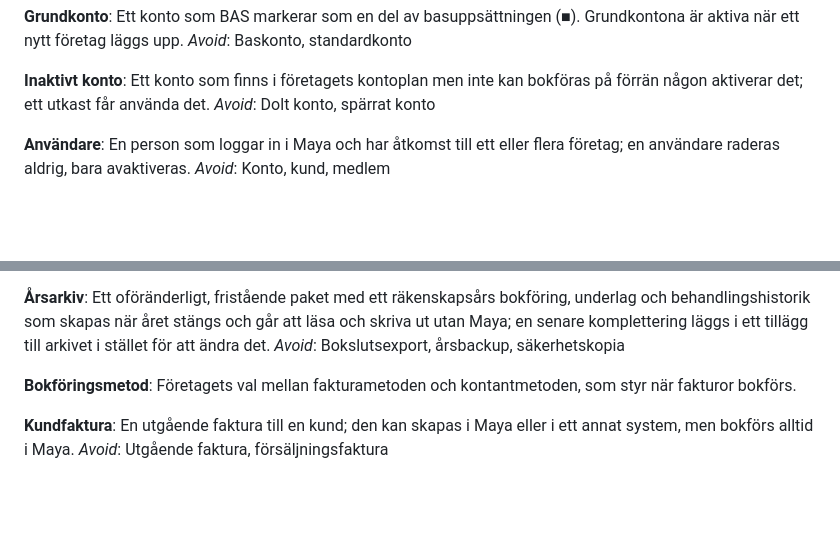
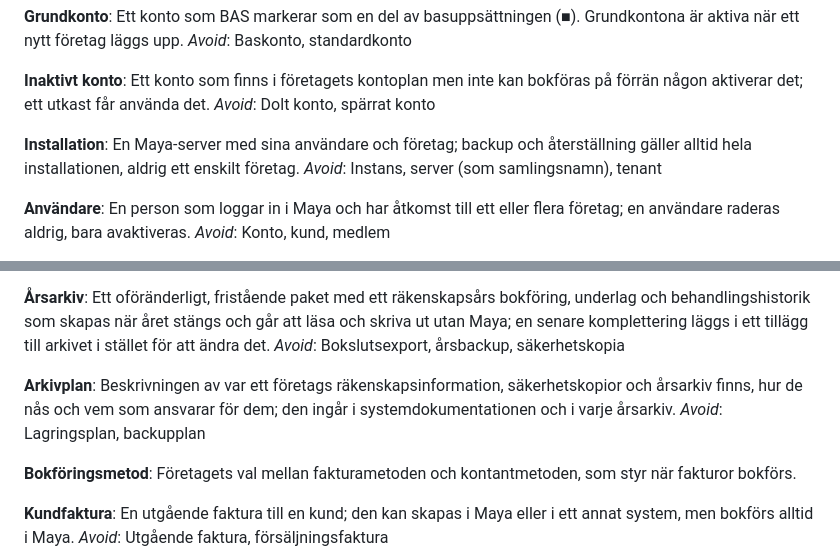
Before and after one commit to hartwigcarlsson/maya, a Markdown page: GLOSSARY.md, 2 parts joined by grey strips. GitHub-like rendering; blank space fills up the shorter version.

Commit message:
docs: define Installation and Arkivplan in the glossary
Backup and restore always cover the whole installation, and the
arkivplan describes where each company's accounting records, backups
and year archives live. Decided in hartwigcarlsson/maya#70.

BFL: S1 uppfylld

Co-Authored-By: Claude Opus 5.5 <noreply@anthropic.com>

```diff
--- a/GLOSSARY.md
+++ b/GLOSSARY.md
@@ -19,6 +19,10 @@ _Avoid_: Baskonto, standardkonto
 **Inaktivt konto**:
 Ett konto som finns i företagets kontoplan men inte kan bokföras på förrän någon aktiverar det; ett utkast får använda det.
 _Avoid_: Dolt konto, spärrat konto
+
+**Installation**:
+En Maya-server med sina användare och företag; backup och återställning gäller alltid hela installationen, aldrig ett enskilt företag.
+_Avoid_: Instans, server (som samlingsnamn), tenant
 
 **Användare**:
 En person som loggar in i Maya och har åtkomst till ett eller flera företag; en användare raderas aldrig, bara avaktiveras.
@@ -111,6 +115,10 @@ _Avoid_: Bilaga, kvitto (som samlingsnamn), dokument
 **Årsarkiv**:
 Ett oföränderligt, fristående paket med ett räkenskapsårs bokföring, underlag och behandlingshistorik som skapas när året stängs och går att läsa och skriva ut utan Maya; en senare komplettering läggs i ett tillägg till arkivet i stället för att ändra det.
 _Avoid_: Bokslutsexport, årsbackup, säkerhetskopia
+
+**Arkivplan**:
+Beskrivningen av var ett företags räkenskapsinformation, säkerhetskopior och årsarkiv finns, hur de nås och vem som ansvarar för dem; den ingår i systemdokumentationen och i varje årsarkiv.
+_Avoid_: Lagringsplan, backupplan
 
 **Bokföringsmetod**:
 Företagets val mellan fakturametoden och kontantmetoden, som styr när fakturor bokförs.
```
